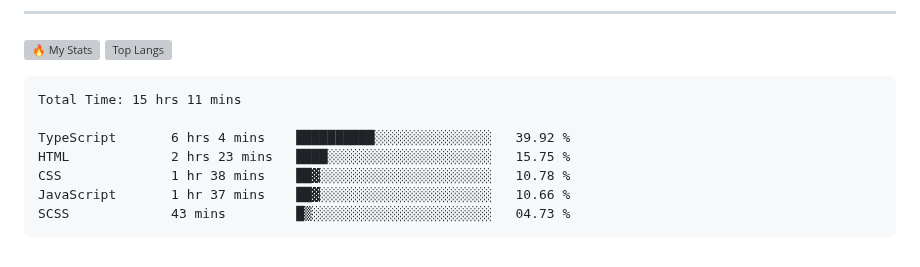
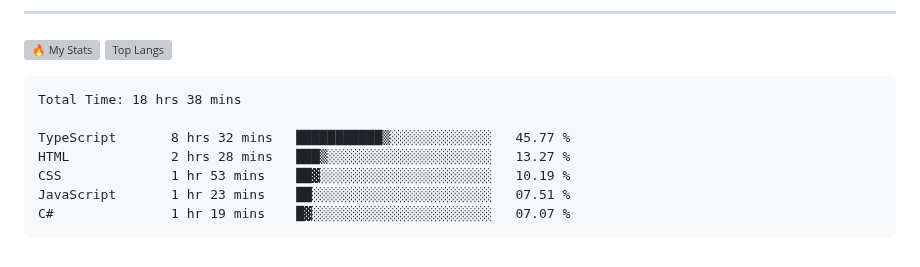
Before and after one commit to gr1d99/gr1d99, a Markdown page: README.md, the part around the change. Rendered like a GitHub page; grey boxes are pictures that could not be loaded.

Commit message:
Updated waka-readme graph with new metrics

````diff
--- a/README.md
+++ b/README.md
@@ -50,13 +50,13 @@
 <!--START_SECTION:waka-->
 
 ```txt
-Total Time: 15 hrs 11 mins
+Total Time: 18 hrs 38 mins
 
-TypeScript       6 hrs 4 mins    ██████████░░░░░░░░░░░░░░░   39.92 %
-HTML             2 hrs 23 mins   ████░░░░░░░░░░░░░░░░░░░░░   15.75 %
-CSS              1 hr 38 mins    ██▓░░░░░░░░░░░░░░░░░░░░░░   10.78 %
-JavaScript       1 hr 37 mins    ██▓░░░░░░░░░░░░░░░░░░░░░░   10.66 %
-SCSS             43 mins         █▒░░░░░░░░░░░░░░░░░░░░░░░   04.73 %
+TypeScript       8 hrs 32 mins   ███████████▒░░░░░░░░░░░░░   45.77 %
+HTML             2 hrs 28 mins   ███▒░░░░░░░░░░░░░░░░░░░░░   13.27 %
+CSS              1 hr 53 mins    ██▓░░░░░░░░░░░░░░░░░░░░░░   10.19 %
+JavaScript       1 hr 23 mins    ██░░░░░░░░░░░░░░░░░░░░░░░   07.51 %
+C#               1 hr 19 mins    █▓░░░░░░░░░░░░░░░░░░░░░░░   07.07 %
 ```
 
 <!--END_SECTION:waka-->
````
